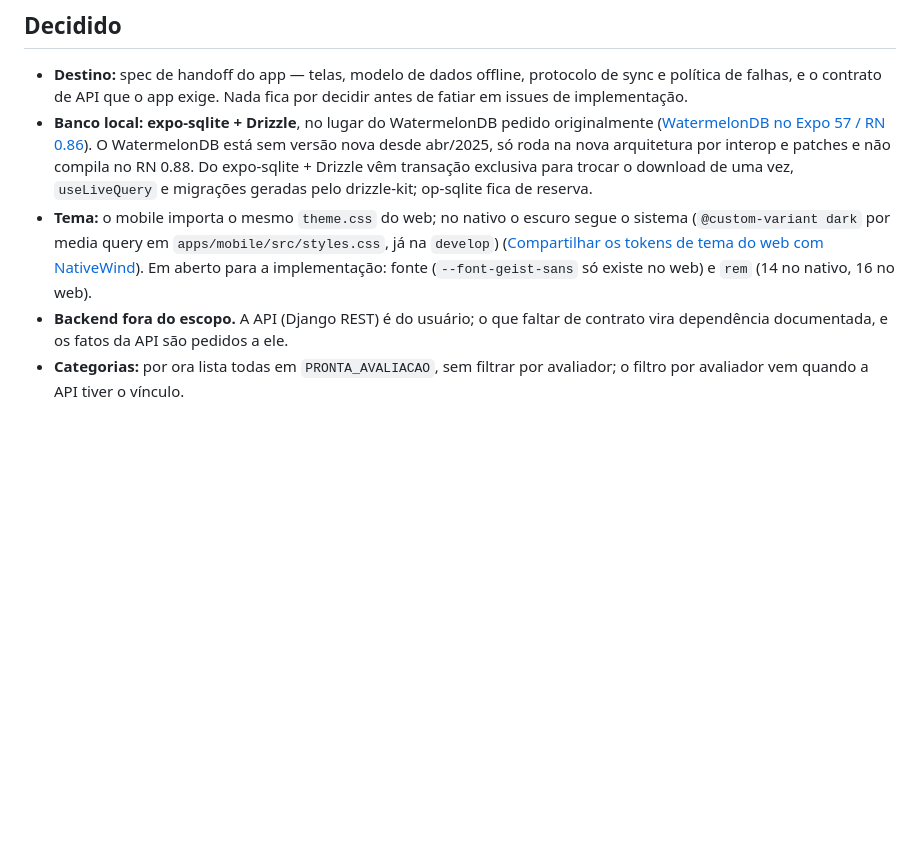
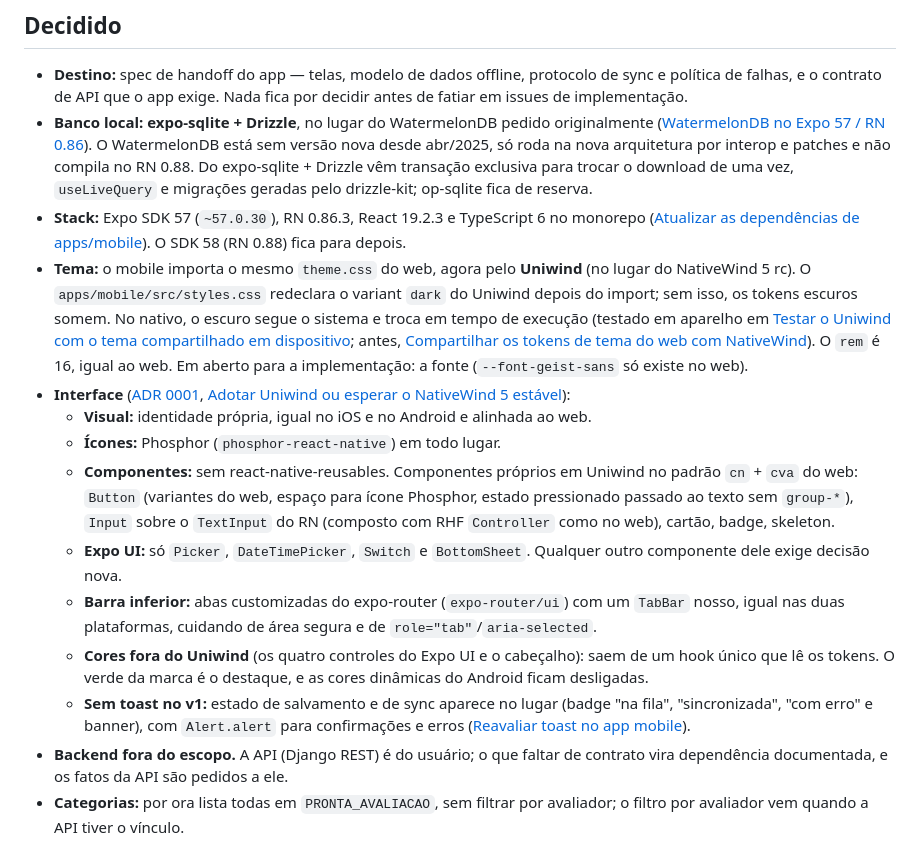
Before and after one commit to te-inscreve/frontend, a Markdown page: docs/planos/app-avaliador-mobile.md, the part around the change. GitHub-like rendering; blank space fills up the shorter version.

```diff
--- a/docs/planos/app-avaliador-mobile.md
+++ b/docs/planos/app-avaliador-mobile.md
@@ -19,7 +19,16 @@ App React Native (Expo, `apps/mobile`) para **avaliadores** entrarem e avaliarem
 
 - **Destino:** spec de handoff do app — telas, modelo de dados offline, protocolo de sync e política de falhas, e o contrato de API que o app exige. Nada fica por decidir antes de fatiar em issues de implementação.
 - **Banco local: expo-sqlite + Drizzle**, no lugar do WatermelonDB pedido originalmente ([WatermelonDB no Expo 57 / RN 0.86](https://linear.app/te-inscreve/issue/TE-66)). O WatermelonDB está sem versão nova desde abr/2025, só roda na nova arquitetura por interop e patches e não compila no RN 0.88. Do expo-sqlite + Drizzle vêm transação exclusiva para trocar o download de uma vez, `useLiveQuery` e migrações geradas pelo drizzle-kit; op-sqlite fica de reserva.
-- **Tema:** o mobile importa o mesmo `theme.css` do web; no nativo o escuro segue o sistema (`@custom-variant dark` por media query em `apps/mobile/src/styles.css`, já na `develop`) ([Compartilhar os tokens de tema do web com NativeWind](https://linear.app/te-inscreve/issue/TE-67)). Em aberto para a implementação: fonte (`--font-geist-sans` só existe no web) e `rem` (14 no nativo, 16 no web).
+- **Stack:** Expo SDK 57 (`~57.0.30`), RN 0.86.3, React 19.2.3 e TypeScript 6 no monorepo ([Atualizar as dependências de apps/mobile](https://linear.app/te-inscreve/issue/TE-65)). O SDK 58 (RN 0.88) fica para depois.
+- **Tema:** o mobile importa o mesmo `theme.css` do web, agora pelo **Uniwind** (no lugar do NativeWind 5 rc). O `apps/mobile/src/styles.css` redeclara o variant `dark` do Uniwind depois do import; sem isso, os tokens escuros somem. No nativo, o escuro segue o sistema e troca em tempo de execução (testado em aparelho em [Testar o Uniwind com o tema compartilhado em dispositivo](https://linear.app/te-inscreve/issue/TE-76); antes, [Compartilhar os tokens de tema do web com NativeWind](https://linear.app/te-inscreve/issue/TE-67)). O `rem` é 16, igual ao web. Em aberto para a implementação: a fonte (`--font-geist-sans` só existe no web).
+- **Interface** ([ADR 0001](../adr/0001-interface-do-app-mobile.md), [Adotar Uniwind ou esperar o NativeWind 5 estável](https://linear.app/te-inscreve/issue/TE-77)):
+  - **Visual:** identidade própria, igual no iOS e no Android e alinhada ao web.
+  - **Ícones:** Phosphor (`phosphor-react-native`) em todo lugar.
+  - **Componentes:** sem react-native-reusables. Componentes próprios em Uniwind no padrão `cn` + `cva` do web: `Button` (variantes do web, espaço para ícone Phosphor, estado pressionado passado ao texto sem `group-*`), `Input` sobre o `TextInput` do RN (composto com RHF `Controller` como no web), cartão, badge, skeleton.
+  - **Expo UI:** só `Picker`, `DateTimePicker`, `Switch` e `BottomSheet`. Qualquer outro componente dele exige decisão nova.
+  - **Barra inferior:** abas customizadas do expo-router (`expo-router/ui`) com um `TabBar` nosso, igual nas duas plataformas, cuidando de área segura e de `role="tab"`/`aria-selected`.
+  - **Cores fora do Uniwind** (os quatro controles do Expo UI e o cabeçalho): saem de um hook único que lê os tokens. O verde da marca é o destaque, e as cores dinâmicas do Android ficam desligadas.
+  - **Sem toast no v1:** estado de salvamento e de sync aparece no lugar (badge "na fila", "sincronizada", "com erro" e banner), com `Alert.alert` para confirmações e erros ([Reavaliar toast no app mobile](https://linear.app/te-inscreve/issue/TE-78)).
 - **Backend fora do escopo.** A API (Django REST) é do usuário; o que faltar de contrato vira dependência documentada, e os fatos da API são pedidos a ele.
 - **Categorias:** por ora lista todas em `PRONTA_AVALIACAO`, sem filtrar por avaliador; o filtro por avaliador vem quando a API tiver o vínculo.
 - **Vocabulário** (já em `docs/contextos/avaliacoes/GLOSSARY.md`): Avaliador (jurado é sinônimo a evitar); Avaliação = resultado de um avaliador para uma inscrição; Modelo de ficha = ficha avaliativa (o molde); inscrição é o que se avalia, "apresentação" é só o ato; Rascunho, Avaliação na fila, Avaliação sincronizada, Avaliação com erro.
```
Also changed, not shown: docs/adr/0001-interface-do-app-mobile.md (added, +20 -0 lines).
